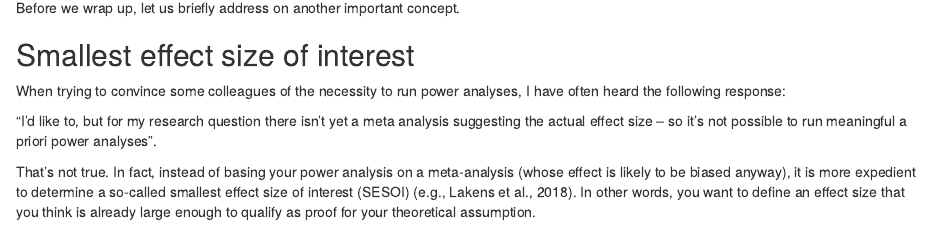
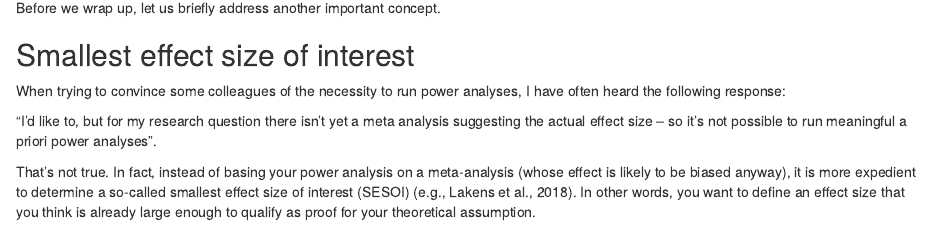
Before and after one commit to tdienlin/power, an R Markdown document (analysis.RmD): the page in a window 1100 px wide, from 6030 px down. Rendered offline with R 4.5, knitr and Pandoc, with nearby package versions; some code elsewhere in the file could not run offline.

Commit message:
- minor language edit.

```diff
--- a/analysis.RmD
+++ b/analysis.RmD
@@ -298,7 +298,7 @@ Indeed, it does! In `r sum(results$significant)` cases we found a significant re
 ![](https://media.giphy.com/media/9EC1okpxH360M/giphy.gif)
 </center>
 
-Before we wrap up, let us briefly address on another important concept.
+Before we wrap up, let us briefly address another important concept.
 
 ## Smallest effect size of interest
 
```
